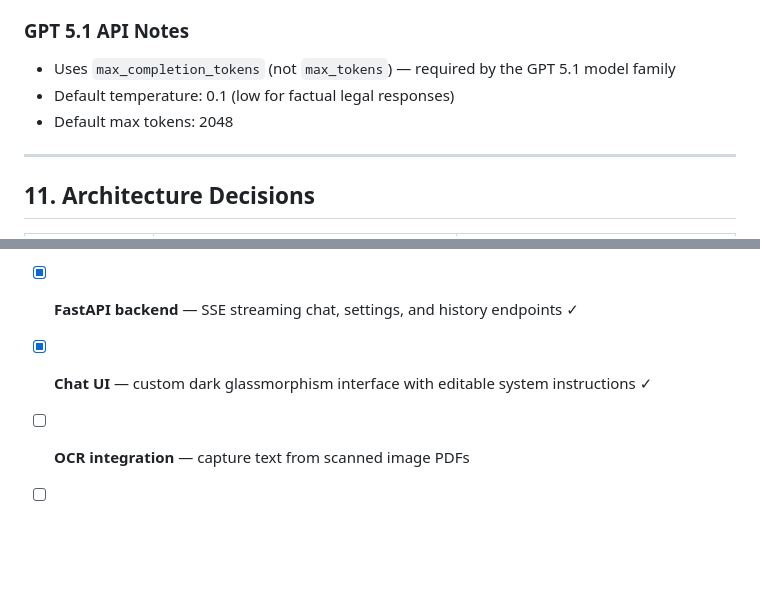
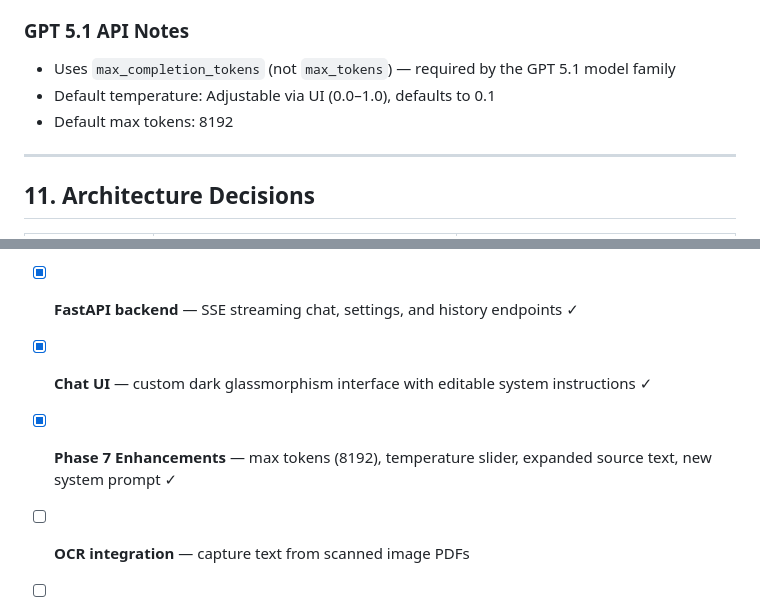
Before and after one commit to mayuresh747/RAG-Agent, a Markdown page: Project_memory.md, 2 parts joined by grey strips. GitHub-like rendering; blank space fills up the shorter version.

Commit message:
docs: update Project_memory.md with Phase 7 enhancements

```diff
--- a/Project_memory.md
+++ b/Project_memory.md
@@ -315,8 +315,8 @@ Built a full-stack RAG chat application with GPT 5.1 streaming and a custom dark
 
 ### GPT 5.1 API Notes
 - Uses `max_completion_tokens` (not `max_tokens`) — required by the GPT 5.1 model family
-- Default temperature: 0.1 (low for factual legal responses)
-- Default max tokens: 2048
+- Default temperature: Adjustable via UI (0.0–1.0), defaults to 0.1
+- Default max tokens: 8192
 
 ---
 
@@ -392,6 +392,7 @@ Frontend CDN: `marked.js` (markdown rendering), Google Fonts (Inter)
 - [x] **RAG chain** — GPT 5.1 with streaming, context injection, conversation memory ✓
 - [x] **FastAPI backend** — SSE streaming chat, settings, and history endpoints ✓
 - [x] **Chat UI** — custom dark glassmorphism interface with editable system instructions ✓
+- [x] **Phase 7 Enhancements** — max tokens (8192), temperature slider, expanded source text, new system prompt ✓
 - [ ] **OCR integration** — capture text from scanned image PDFs
 - [ ] **Automated tests** — unit tests for all core modules
 - [ ] **Persistent chat history** — save conversations across server restarts
```
